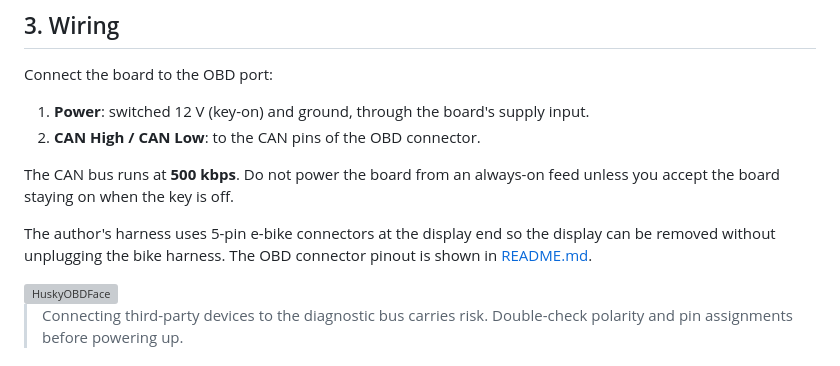
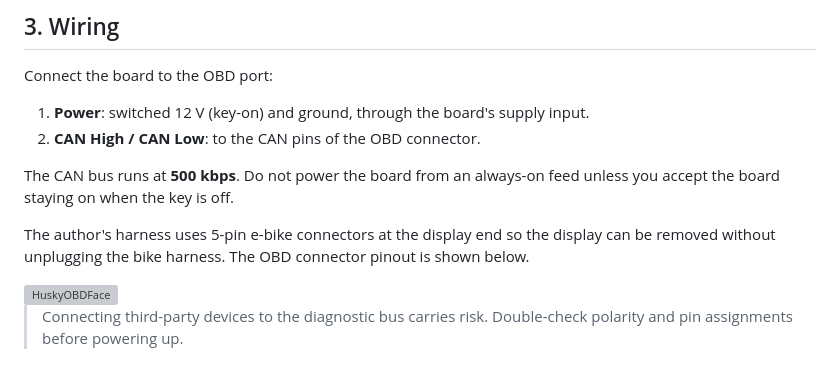
Before and after one commit to jroal/701display, a Markdown page: OWNERS_MANUAL.md, the part around the change. Drawn GitHub-style; grey boxes are pictures that could not be loaded.

Commit message:
Clarify OBD connector pinout reference in manual
Updated the description of the OBD connector pinout reference.

```diff
--- a/OWNERS_MANUAL.md
+++ b/OWNERS_MANUAL.md
@@ -53,7 +53,7 @@ Connect the board to the OBD port:
 
 The CAN bus runs at **500 kbps**. Do not power the board from an always-on feed unless you accept the board staying on when the key is off.
 
-The author's harness uses 5-pin e-bike connectors at the display end so the display can be removed without unplugging the bike harness. The OBD connector pinout is shown in [README.md](README.md).
+The author's harness uses 5-pin e-bike connectors at the display end so the display can be removed without unplugging the bike harness. The OBD connector pinout is shown below.
 
 <img width="986" height="736" alt="HuskyOBDFace" src="https://github.com/user-attachments/assets/7b9ec2c9-35ec-4e07-a771-2fb836d68805" />
 
```
